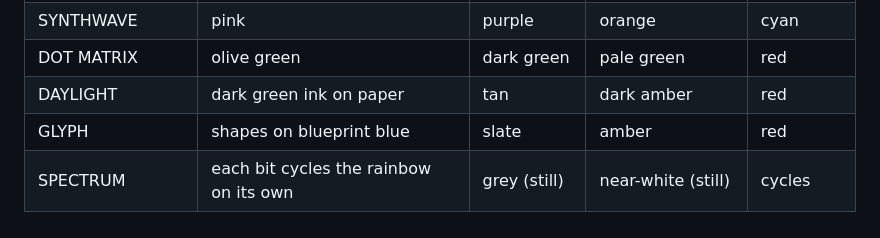
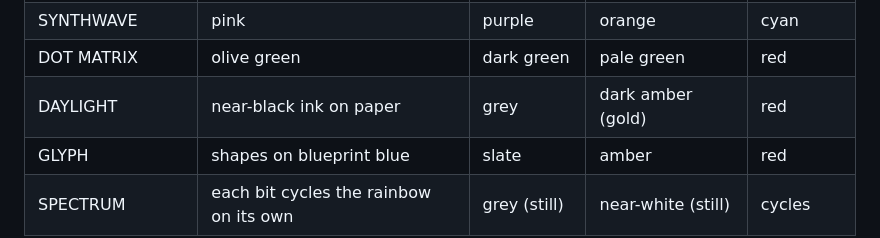
Before and after one commit to EmptyFishTank-JB/Blockchain-Arcade-Recreation, a Markdown page: README.md, the part around the change. GitHub-like rendering.

Commit message:
README: DAYLIGHT's new colors
Co-Authored-By: Claude Opus 5.5 <noreply@anthropic.com>

```diff
--- a/README.md
+++ b/README.md
@@ -179,7 +179,7 @@ Themes (picked from the swatch grid in settings):
 | REDLINE | red | steel blue | yellow | white |
 | SYNTHWAVE | pink | purple | orange | cyan |
 | DOT MATRIX | olive green | dark green | pale green | red |
-| DAYLIGHT | dark green ink on paper | tan | dark amber | red |
+| DAYLIGHT | near-black ink on paper | grey | dark amber (gold) | red |
 | GLYPH | shapes on blueprint blue | slate | amber | red |
 | SPECTRUM | each bit cycles the rainbow on its own | grey (still) | near-white (still) | cycles |
 
```
